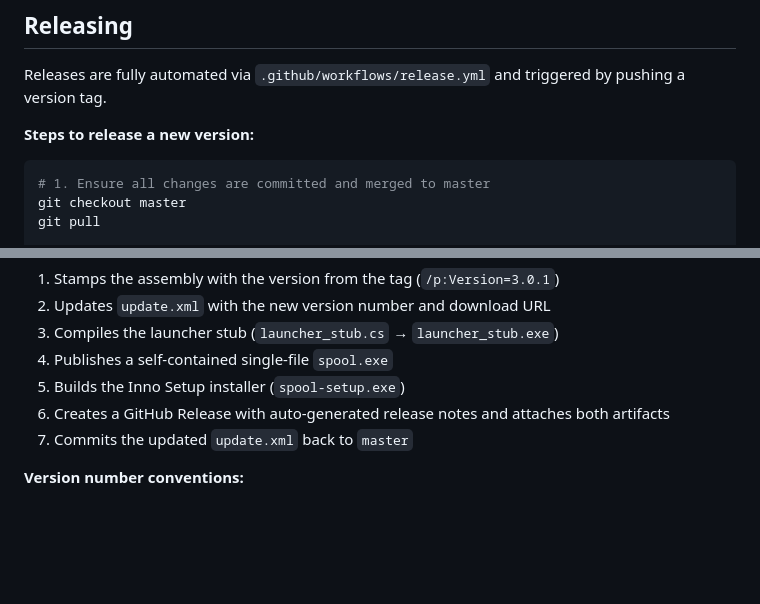
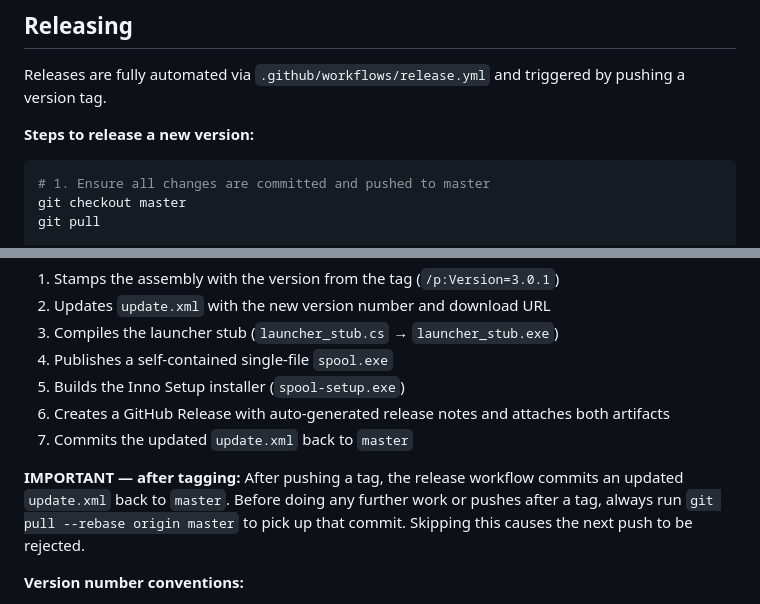
Before and after one commit to aidankinzett/Spool, a Markdown page: CLAUDE.md, 2 parts joined by grey strips. GitHub-like rendering; blank space fills up the shorter version.

Commit message:
docs: note post-tag pull requirement in CLAUDE.md
Co-Authored-By: Claude Sonnet 4.6 <noreply@anthropic.com>

````diff
--- a/CLAUDE.md
+++ b/CLAUDE.md
@@ -68,7 +68,7 @@ Releases are fully automated via `.github/workflows/release.yml` and triggered b
 **Steps to release a new version:**
 
 ```powershell
-# 1. Ensure all changes are committed and merged to master
+# 1. Ensure all changes are committed and pushed to master
 git checkout master
 git pull
 
@@ -87,6 +87,9 @@ git push origin master v3.0.1
 6. Creates a GitHub Release with auto-generated release notes and attaches both artifacts
 7. Commits the updated `update.xml` back to `master`
 
+**IMPORTANT — after tagging:**
+After pushing a tag, the release workflow commits an updated `update.xml` back to `master`. Before doing any further work or pushes after a tag, always run `git pull --rebase origin master` to pick up that commit. Skipping this causes the next push to be rejected.
+
 **Version number conventions:**
 - The app version is derived entirely from the git tag — there is no hardcoded version string in source code
 - Use `vMAJOR.MINOR.PATCH` format (e.g. `v3.0.1`)
````
